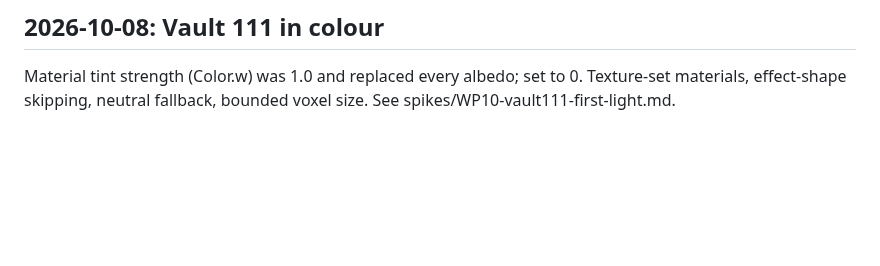
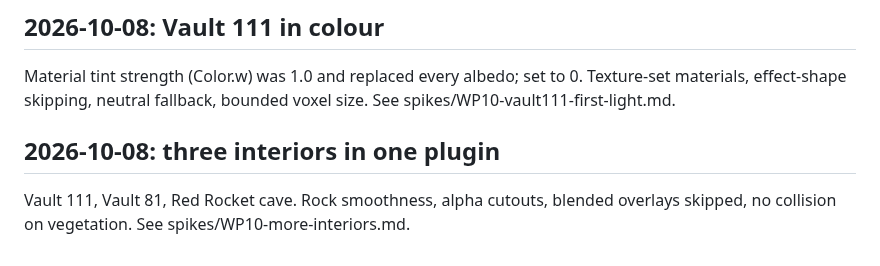
Before and after one commit to dasscooby/fo4-to-starfield, a Markdown page: docs/JOURNAL.md, the part around the change. GitHub-like rendering; blank space fills up the shorter version.

```diff
--- a/docs/JOURNAL.md
+++ b/docs/JOURNAL.md
@@ -99,3 +99,8 @@ See spikes/WP10-vault111-first-light.md. Automation lesson: chained keystrokes d
 ## 2026-10-08: Vault 111 in colour
 
 Material tint strength (Color.w) was 1.0 and replaced every albedo; set to 0. Texture-set materials, effect-shape skipping, neutral fallback, bounded voxel size. See spikes/WP10-vault111-first-light.md.
+
+
+## 2026-10-08: three interiors in one plugin
+
+Vault 111, Vault 81, Red Rocket cave. Rock smoothness, alpha cutouts, blended overlays skipped, no collision on vegetation. See spikes/WP10-more-interiors.md.
```
Also changed, not shown: README.md (+4 -0 lines), docs/spikes/WP10-more-interiors.md (added, +20 -0 lines), docs/media/redrocket-cave.jpg (added), docs/media/vault81-booth.jpg (added), 5 other files.
